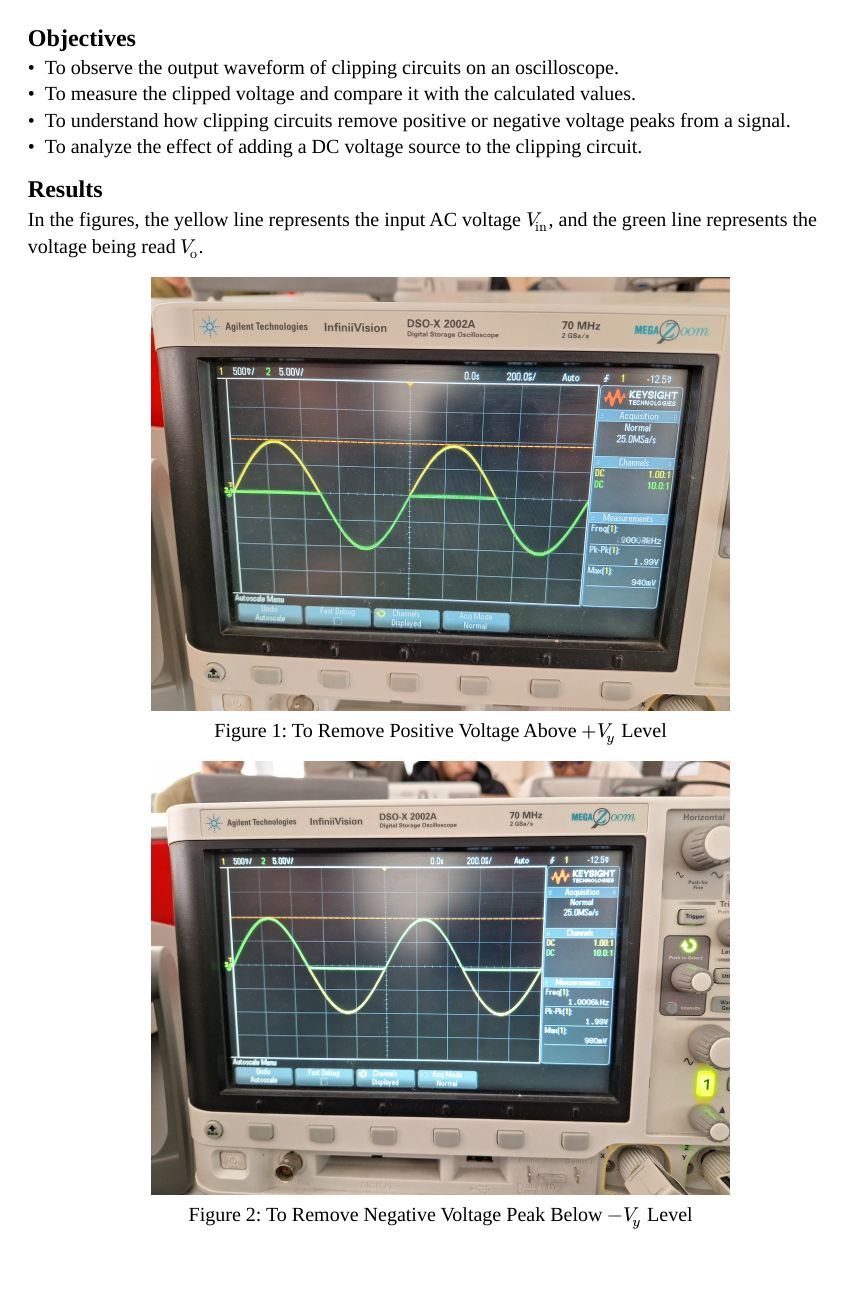
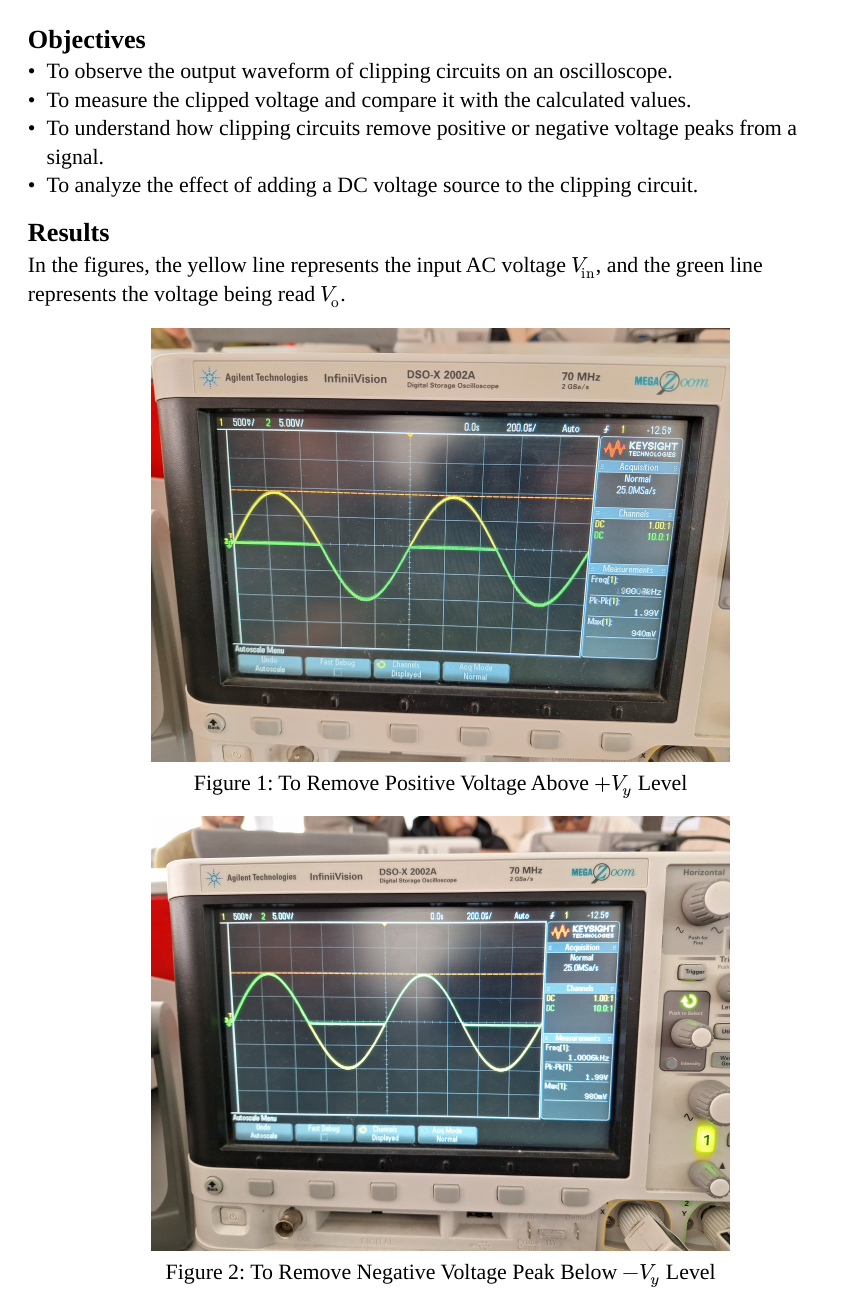
Before and after one commit to mjankari/ee309-lab-report-2, a Typst document (main.typ): page 1 of 5. Compiled offline with Typst 0.15.

Commit message:
set font size to 12pt

```diff
--- a/main.typ
+++ b/main.typ
@@ -3,7 +3,8 @@
 )
 
 #set text(
-  font: "Liberation Serif"
+  font: "Liberation Serif",
+  size: 12pt
 )
 
 == Objectives
```
